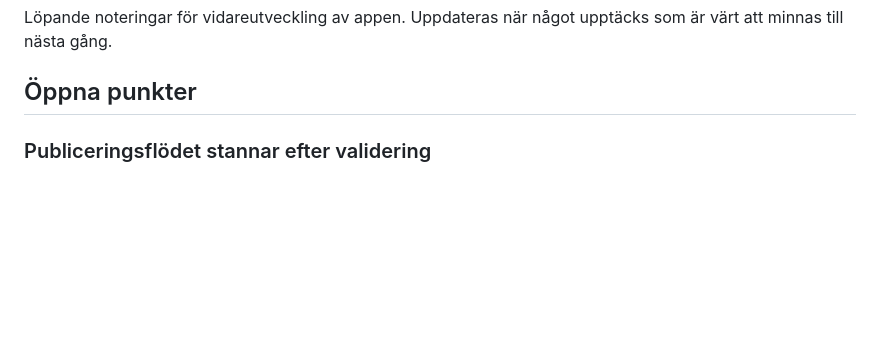
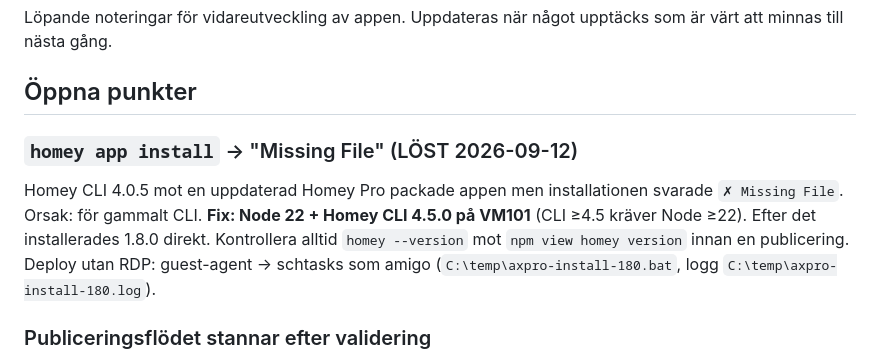
Before and after one commit to Frimurare/homey-hikvision-axpro, a Markdown page: NOTES-DEV.md, the part around the change. Drawn GitHub-style; blank space fills up the shorter version.

Commit message:
notes: Missing File on install was the old CLI; Node 22 + CLI 4.5 fix

```diff
--- a/NOTES-DEV.md
+++ b/NOTES-DEV.md
@@ -4,6 +4,14 @@ Löpande noteringar för vidareutveckling av appen. Uppdateras när något
 upptäcks som är värt att minnas till nästa gång.
 
 ## Öppna punkter
+
+### `homey app install` → "Missing File" (LÖST 2026-09-12)
+Homey CLI 4.0.5 mot en uppdaterad Homey Pro packade appen men installationen
+svarade `✗ Missing File`. Orsak: för gammalt CLI. **Fix: Node 22 + Homey CLI
+4.5.0 på VM101** (CLI ≥4.5 kräver Node ≥22). Efter det installerades 1.8.0
+direkt. Kontrollera alltid `homey --version` mot `npm view homey version`
+innan en publicering. Deploy utan RDP: guest-agent → schtasks som amigo
+(`C:\temp\axpro-install-180.bat`, logg `C:\temp\axpro-install-180.log`).
 
 ### Publiceringsflödet stannar efter validering
 `homey app publish` kommer fram till `App validated successfully against level
```
